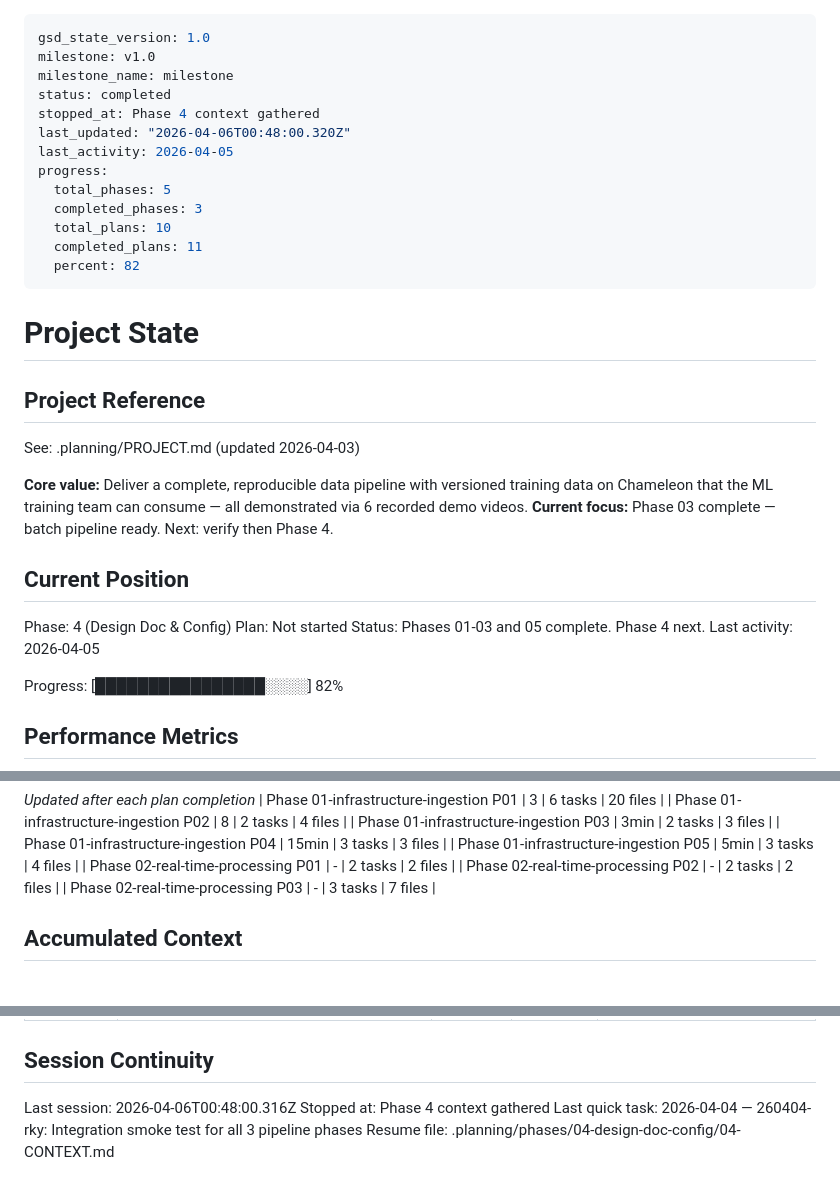
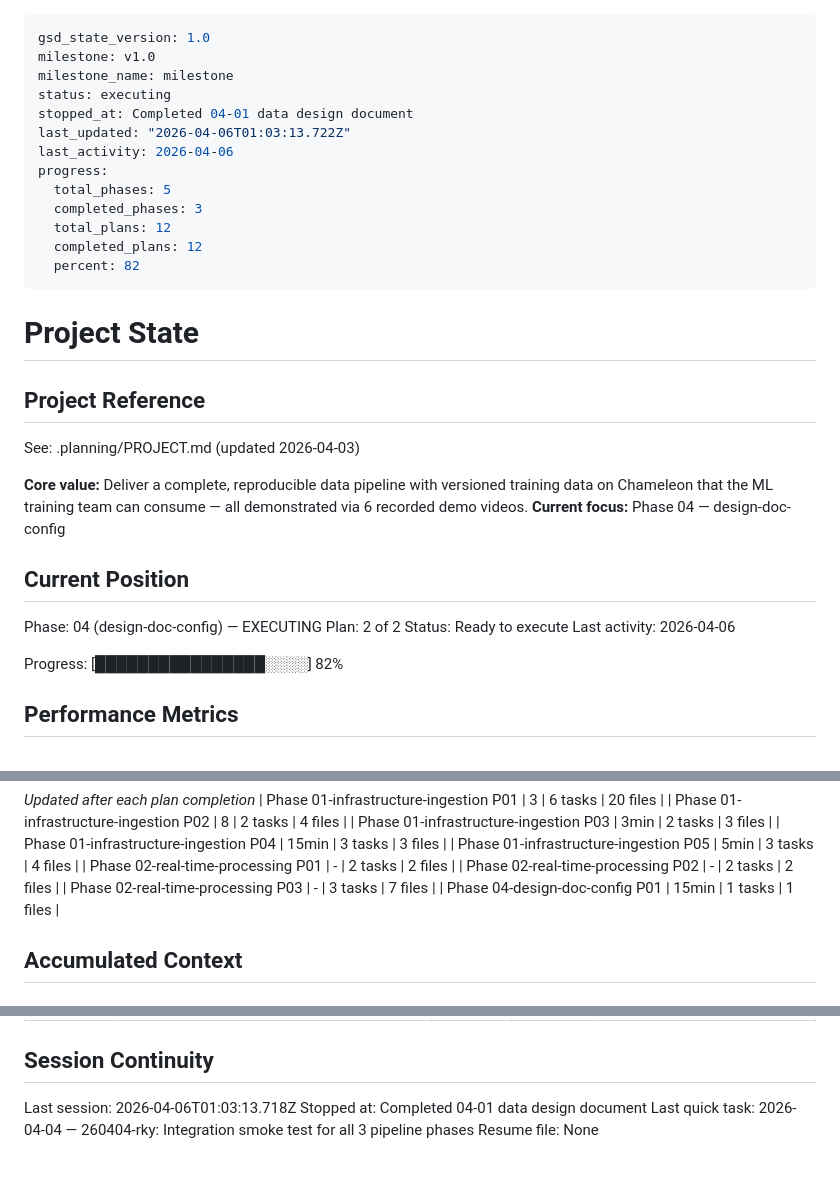
Before and after one commit to Rishabhku03/ML_project, a Markdown page: .planning/STATE.md, 3 parts joined by grey strips. Rendered like a GitHub page.

Commit message:
docs(04-01-design-doc-config): complete data design document plan
- Created SUMMARY.md with plan execution results
- Updated STATE.md with position, decisions, and session info
- Updated ROADMAP.md with plan progress
- Marked DESIGN-01 requirement complete

```diff
--- a/.planning/STATE.md
+++ b/.planning/STATE.md
@@ -2,15 +2,15 @@
 gsd_state_version: 1.0
 milestone: v1.0
 milestone_name: milestone
-status: completed
-stopped_at: Phase 4 context gathered
-last_updated: "2026-04-06T00:48:00.320Z"
-last_activity: 2026-04-05
+status: executing
+stopped_at: Completed 04-01 data design document
+last_updated: "2026-04-06T01:03:13.722Z"
+last_activity: 2026-04-06
 progress:
   total_phases: 5
   completed_phases: 3
-  total_plans: 10
-  completed_plans: 11
+  total_plans: 12
+  completed_plans: 12
   percent: 82
 ---
 
@@ -21,14 +21,14 @@ progress:
 See: .planning/PROJECT.md (updated 2026-04-03)
 
 **Core value:** Deliver a complete, reproducible data pipeline with versioned training data on Chameleon that the ML training team can consume — all demonstrated via 6 recorded demo videos.
-**Current focus:** Phase 03 complete — batch pipeline ready. Next: verify then Phase 4.
+**Current focus:** Phase 04 — design-doc-config
 
 ## Current Position
 
-Phase: 4 (Design Doc & Config)
-Plan: Not started
-Status: Phases 01-03 and 05 complete. Phase 4 next.
-Last activity: 2026-04-05
+Phase: 04 (design-doc-config) — EXECUTING
+Plan: 2 of 2
+Status: Ready to execute
+Last activity: 2026-04-06
 
 Progress: [████████████████░░░░] 82%
 
@@ -60,6 +60,7 @@ Progress: [████████████████░░░░] 82%
 | Phase 02-real-time-processing P01 | - | 2 tasks | 2 files |
 | Phase 02-real-time-processing P02 | - | 2 tasks | 2 files |
 | Phase 02-real-time-processing P03 | - | 3 tasks | 7 files |
+| Phase 04-design-doc-config P01 | 15min | 1 tasks | 1 files |
 
 ## Accumulated Context
 
@@ -110,7 +112,7 @@ None yet.
 
 ## Session Continuity
 
-Last session: 2026-04-06T00:48:00.316Z
-Stopped at: Phase 4 context gathered
+Last session: 2026-04-06T01:03:13.718Z
+Stopped at: Completed 04-01 data design document
 Last quick task: 2026-04-04 — 260404-rky: Integration smoke test for all 3 pipeline phases
-Resume file: .planning/phases/04-design-doc-config/04-CONTEXT.md
+Resume file: None
```
Also changed, not shown: other parts of .planning/STATE.md (+1 -0 lines), .planning/ROADMAP.md (+3 -3 lines), 1 other file.
